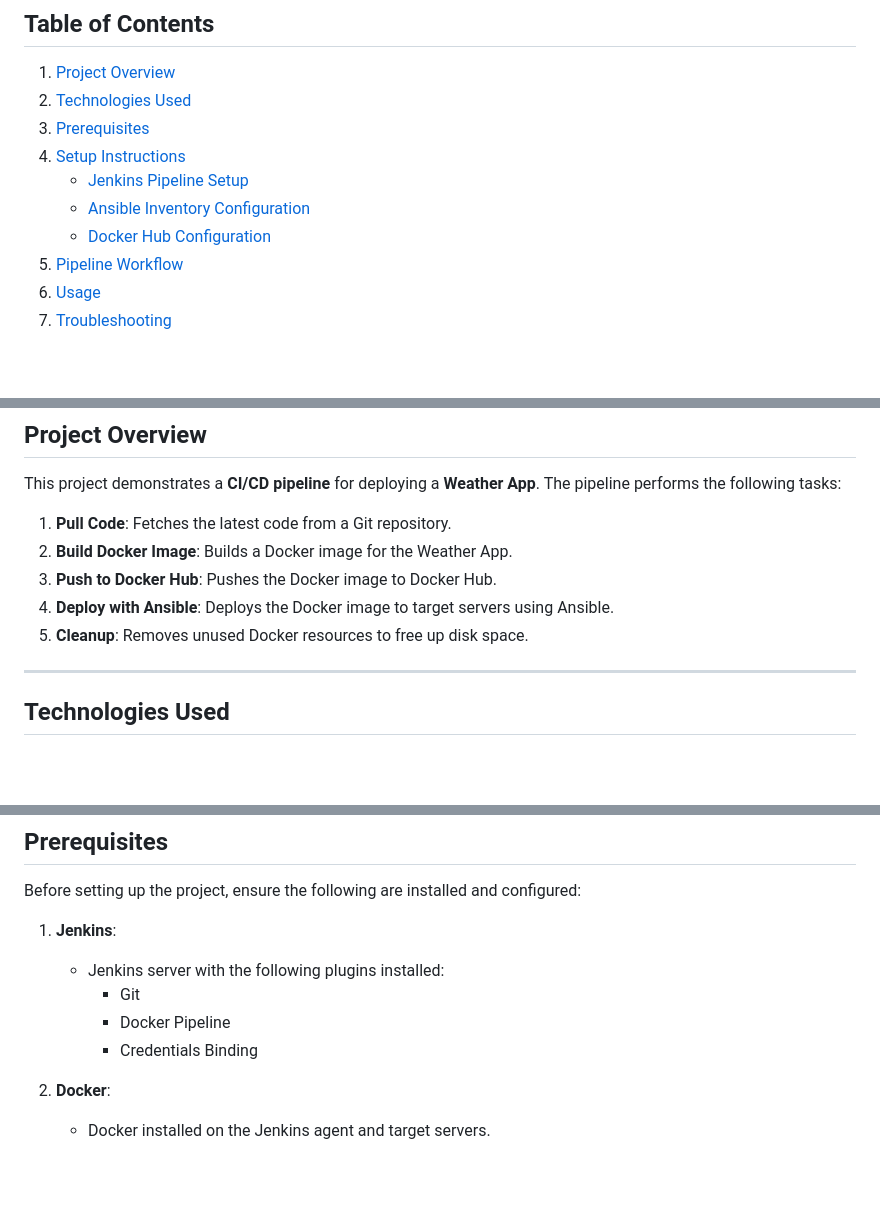
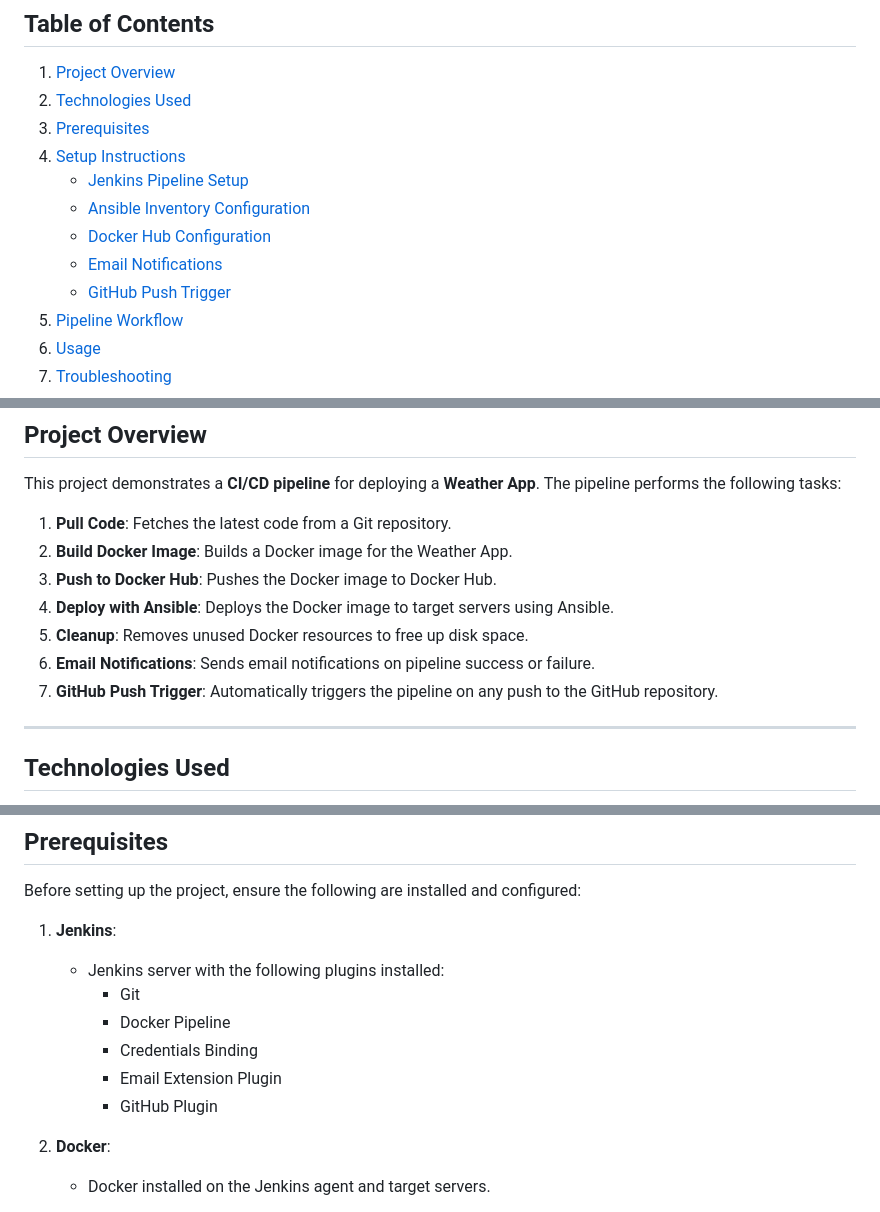
Before and after one commit to Hesha041197/Weather-App, a Markdown page: README.md, 3 parts joined by grey strips. Rendered like a GitHub page; blank space fills up the shorter version.

```diff
--- a/README.md
+++ b/README.md
@@ -13,6 +13,8 @@ This project automates the deployment of a **Weather App** using a **CI/CD pipel
    - [Jenkins Pipeline Setup](#jenkins-pipeline-setup)
    - [Ansible Inventory Configuration](#ansible-inventory-configuration)
    - [Docker Hub Configuration](#docker-hub-configuration)
+   - [Email Notifications](#email-notifications)
+   - [GitHub Push Trigger](#github-push-trigger)
 5. [Pipeline Workflow](#pipeline-workflow)
 6. [Usage](#usage)
 7. [Troubleshooting](#troubleshooting)
@@ -30,6 +32,8 @@ This project demonstrates a **CI/CD pipeline** for deploying a **Weather App**.
 3. **Push to Docker Hub**: Pushes the Docker image to Docker Hub.
 4. **Deploy with Ansible**: Deploys the Docker image to target servers using Ansible.
 5. **Cleanup**: Removes unused Docker resources to free up disk space.
+6. **Email Notifications**: Sends email notifications on pipeline success or failure.
+7. **GitHub Push Trigger**: Automatically triggers the pipeline on any push to the GitHub repository.
 
 ---
 
@@ -53,6 +57,8 @@ Before setting up the project, ensure the following are installed and configured
      - Git
      - Docker Pipeline
      - Credentials Binding
+     - Email Extension Plugin
+     - GitHub Plugin
 
 2. **Docker**:
    - Docker installed on the Jenkins agent and target servers.
```
Also changed, not shown: other parts of README.md (+53 -0 lines).
